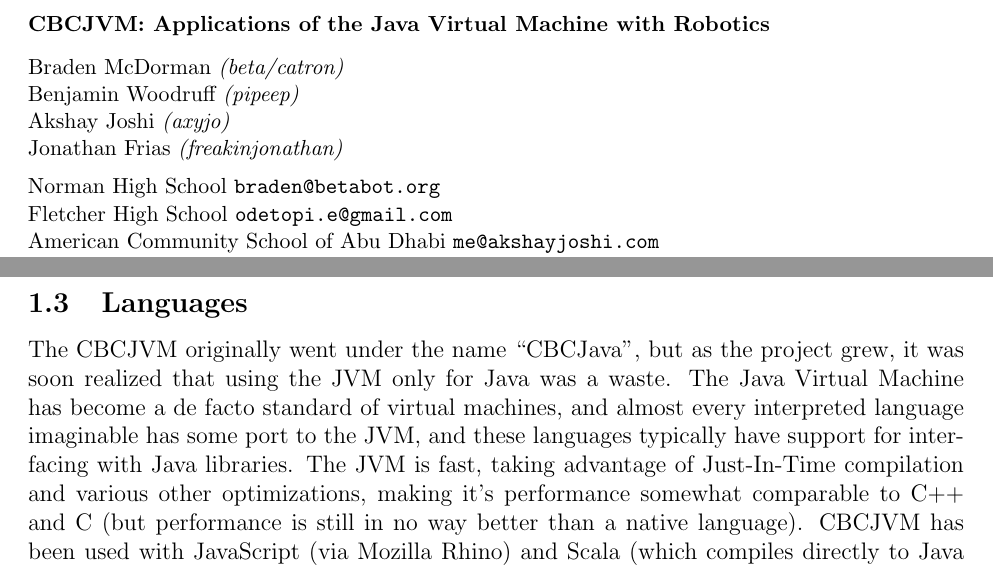
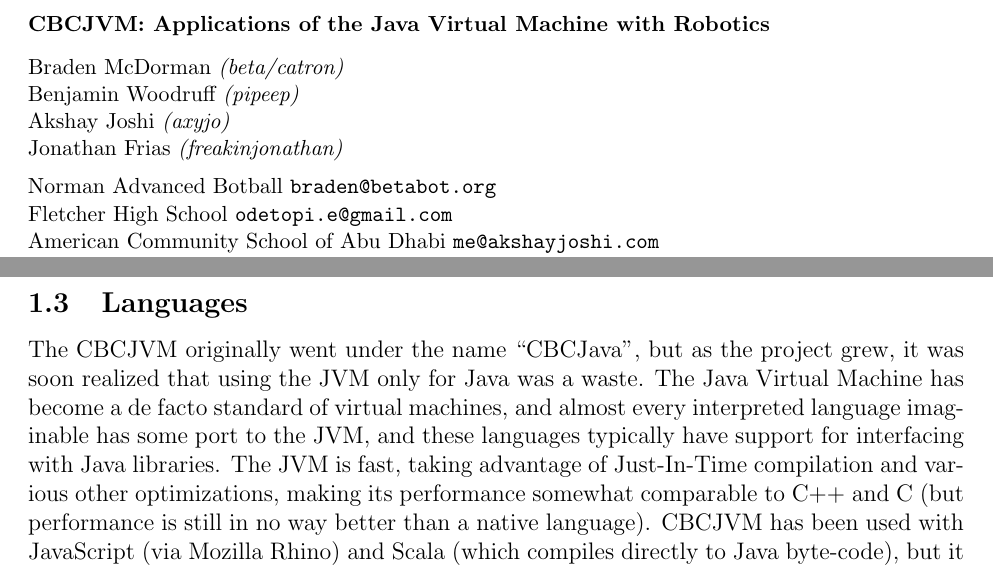
Before and after one commit to CBCJVM/GCER-CBCJVMPaper-2010, a LaTeX document (CBCJVMPaper.tex): two parts of pages 1 and 2 of 14, joined at a grey line, cut so that both start at the same text. Compiled offline with pdfLaTeX.

Commit message:
Fixed a few typos pointed out by Jeremy. Thx Jeremy!

```diff
--- a/CBCJVMPaper.tex
+++ b/CBCJVMPaper.tex
@@ -22,7 +22,7 @@
 Akshay Joshi \textit{(axyjo)}\\
 Jonathan Frias \textit{(freakinjonathan)}}
 
-\authorInfo{Norman High School \texttt{braden@betabot.org}\\
+\authorInfo{Norman Advanced Botball \texttt{braden@betabot.org}\\
 Fletcher High School \texttt{odetopi.e@gmail.com}\\
 American Community School of Abu Dhabi \texttt{me@akshayjoshi.com}\\
 Robert E.~Lee High \texttt{freakinjonathan@gmail.com}}
@@ -62,7 +62,7 @@
 
 \subsection{Languages}
 
-The CBCJVM originally went under the name ``CBCJava", but as the project grew, it was soon realized that using the JVM only for Java was a waste. The Java Virtual Machine has become a de facto standard of virtual machines, and almost every interpreted language imaginable has some port to the JVM, and these languages typically have support for interfacing with Java libraries. The JVM is fast, taking advantage of Just-In-Time compilation and various other optimizations, making it's performance somewhat comparable to C++ and C (but performance is still in no way better than a native language). CBCJVM has been used with JavaScript (via Mozilla Rhino) and Scala (which compiles directly to Java byte-code), but it can be used with many other languages such as Ruby, Python, Lua, and even LOLCODE. While it cannot always match the performance of native interpreters for these languages, such as WebKit (JavaScript), CPython, or the standard Lua interpreter, it offers a fast way for these teams to get up and running with these high level languages. What's more, is that CBCJVM already includes a set of powerful libraries that can be used in conjunction with these languages to help teams that would otherwise be on their own with a language. (Not everyone can port and develop libraries in a language entirely by themselves and have it work well... *cough* Nease, CBCLua *cough*)
+The CBCJVM originally went under the name ``CBCJava", but as the project grew, it was soon realized that using the JVM only for Java was a waste. The Java Virtual Machine has become a de facto standard of virtual machines, and almost every interpreted language imaginable has some port to the JVM, and these languages typically have support for interfacing with Java libraries. The JVM is fast, taking advantage of Just-In-Time compilation and various other optimizations, making its performance somewhat comparable to C++ and C (but performance is still in no way better than a native language). CBCJVM has been used with JavaScript (via Mozilla Rhino) and Scala (which compiles directly to Java byte-code), but it can be used with many other languages such as Ruby, Python, Lua, and even LOLCODE. While it cannot always match the performance of native interpreters for these languages, such as WebKit (JavaScript), CPython, or the standard Lua interpreter, it offers a fast way for these teams to get up and running with these high level languages. What's more, is that CBCJVM already includes a set of powerful libraries that can be used in conjunction with these languages to help teams that would otherwise be on their own with a language. (Not everyone can port and develop libraries in a language entirely by themselves and have it work well... *cough* Nease, CBCLua *cough*)
 
 Due to the limited scope of this Document, and the large differences in how various JVM languages manage their bindings to Java code, we will not discuss the specifics on running these languages. Please see the Ending Notes for information on finding help for doing this.
 
```
